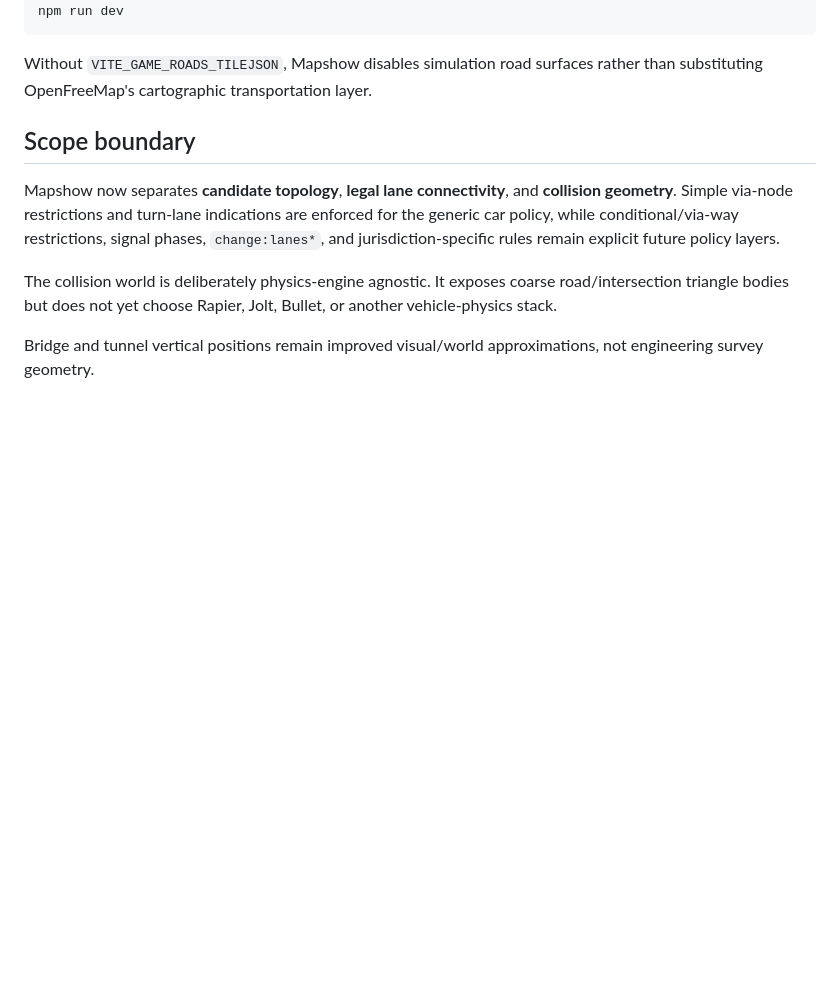
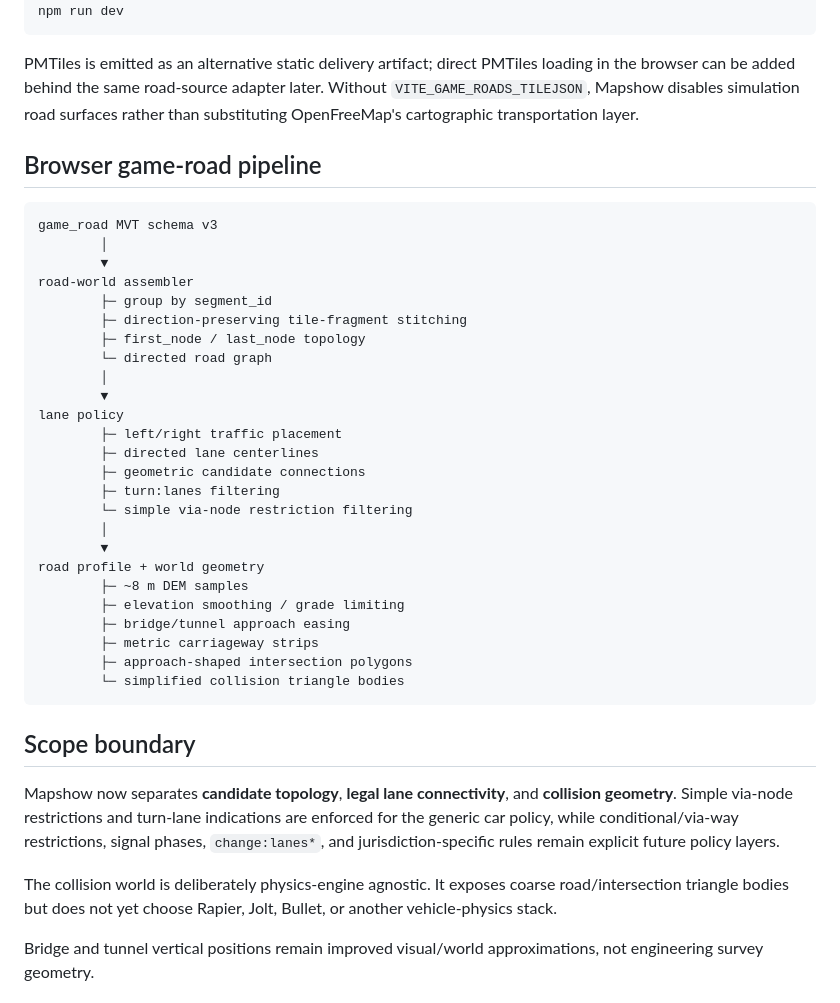
Before and after one commit to helenkwok/mapshow, a Markdown page: README.md, the part around one of its changes. GitHub-like rendering; blank space fills up the shorter version.

````diff
--- a/README.md
+++ b/README.md
@@ -140,7 +149,37 @@ VITE_GAME_ROADS_DEBUG=false
 npm run dev
 ```
 
-Without `VITE_GAME_ROADS_TILEJSON`, Mapshow disables simulation road surfaces rather than substituting OpenFreeMap's cartographic transportation layer.
+PMTiles is emitted as an alternative static delivery artifact; direct PMTiles loading in the browser can be added behind the same road-source adapter later. Without `VITE_GAME_ROADS_TILEJSON`, Mapshow disables simulation road surfaces rather than substituting OpenFreeMap's cartographic transportation layer.
+
+## Browser game-road pipeline
+
+```text
+game_road MVT schema v3
+        │
+        ▼
+road-world assembler
+        ├─ group by segment_id
+        ├─ direction-preserving tile-fragment stitching
+        ├─ first_node / last_node topology
+        └─ directed road graph
+        │
+        ▼
+lane policy
+        ├─ left/right traffic placement
+        ├─ directed lane centerlines
+        ├─ geometric candidate connections
+        ├─ turn:lanes filtering
+        └─ simple via-node restriction filtering
+        │
+        ▼
+road profile + world geometry
+        ├─ ~8 m DEM samples
+        ├─ elevation smoothing / grade limiting
+        ├─ bridge/tunnel approach easing
+        ├─ metric carriageway strips
+        ├─ approach-shaped intersection polygons
+        └─ simplified collision triangle bodies
+```
 
 ## Scope boundary
 
````
Also changed, not shown: other parts of README.md (+58 -49 lines).
